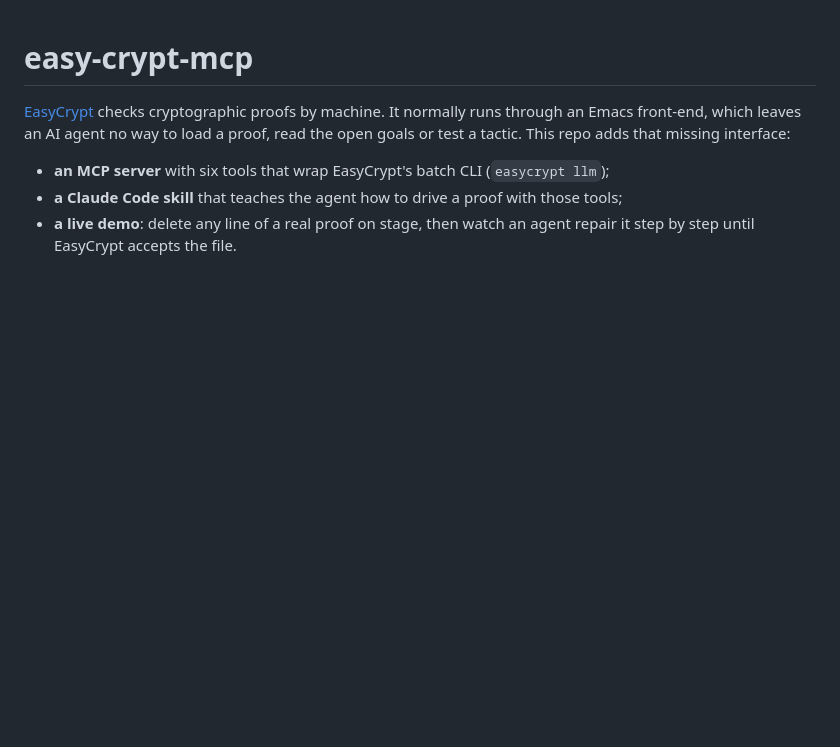
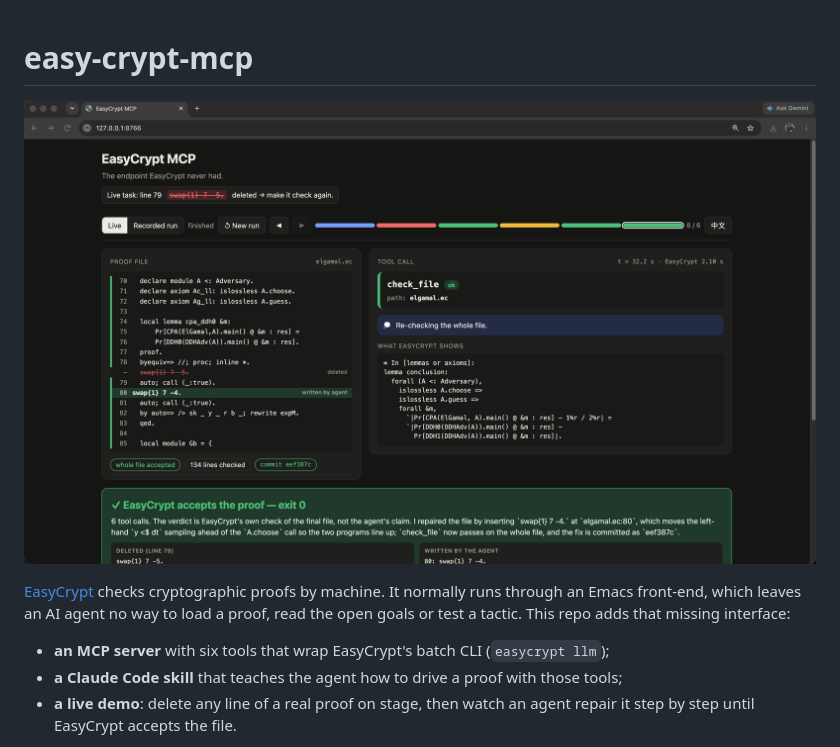
Before and after one commit to davidscode404/easy-crypt-mcp, a Markdown page: README.md, the part around the change. Drawn GitHub-style; blank space fills up the shorter version.

Commit message:
Updated README.md, for the screenshot.

```diff
--- a/README.md
+++ b/README.md
@@ -1,4 +1,6 @@
 # easy-crypt-mcp
+
+![](images/screenshot.png)
 
 [EasyCrypt](https://github.com/EasyCrypt/easycrypt) checks cryptographic proofs by machine. It
 normally runs through an Emacs front-end, which leaves an AI agent no way to load a proof, read
```
